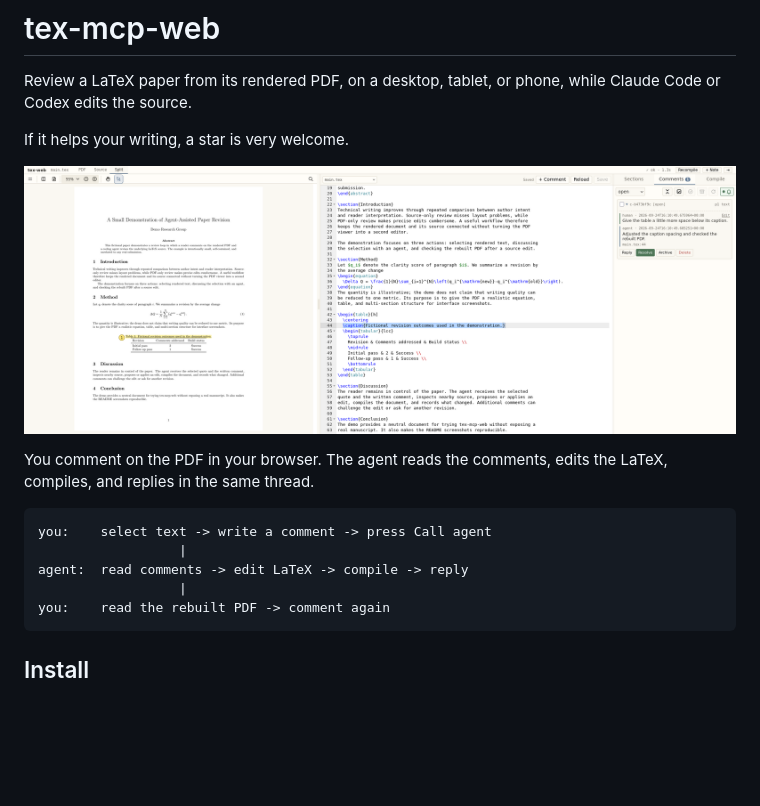
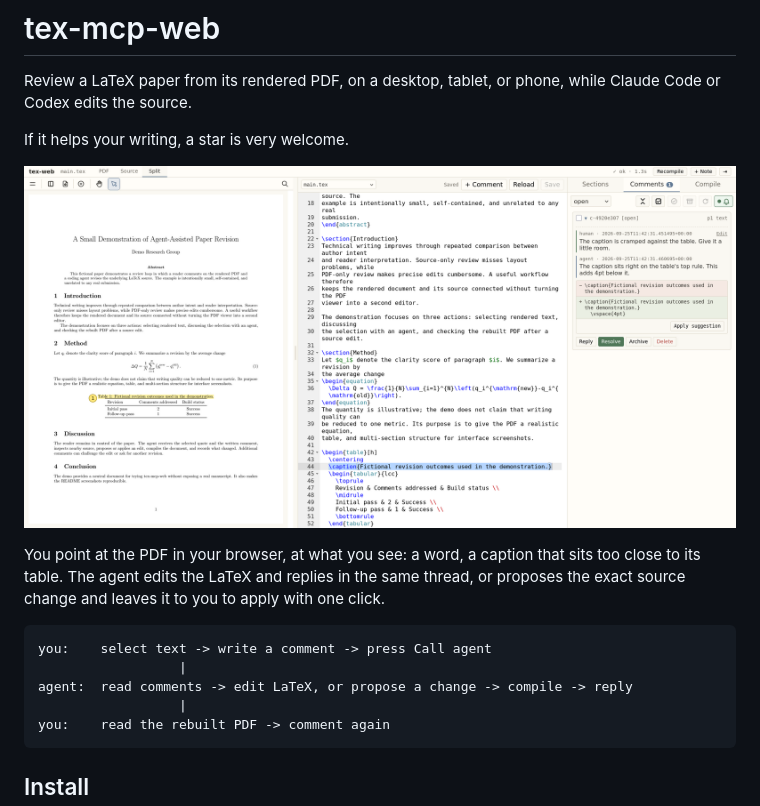
Before and after one commit to MiiKiyoshi/tex-mcp-web, a Markdown page: README.md, the part around one of its changes. Rendered like a GitHub page; pictures changed too: docs/images/discussion.png; blank space fills up the shorter version.

````diff
--- a/README.md
+++ b/README.md
@@ -10,11 +10,12 @@ If it helps your writing, a star is very welcome.
 
-You comment on the PDF in your browser. The agent reads the comments, edits the LaTeX,
-compiles, and replies in the same thread.
+You point at the PDF in your browser, at what you see: a word, a caption that sits too
+close to its table. The agent edits the LaTeX and replies in the same thread, or proposes
+the exact source change and leaves it to you to apply with one click.
 
 ```
 you:    select text -> write a comment -> press Call agent
                   |
-agent:  read comments -> edit LaTeX -> compile -> reply
+agent:  read comments -> edit LaTeX, or propose a change -> compile -> reply
                   |
 you:    read the rebuilt PDF -> comment again
 ```
````
Also changed, not shown: other parts of README.md (+9 -3 lines), docs/images/mobile.png, 4 other files.
